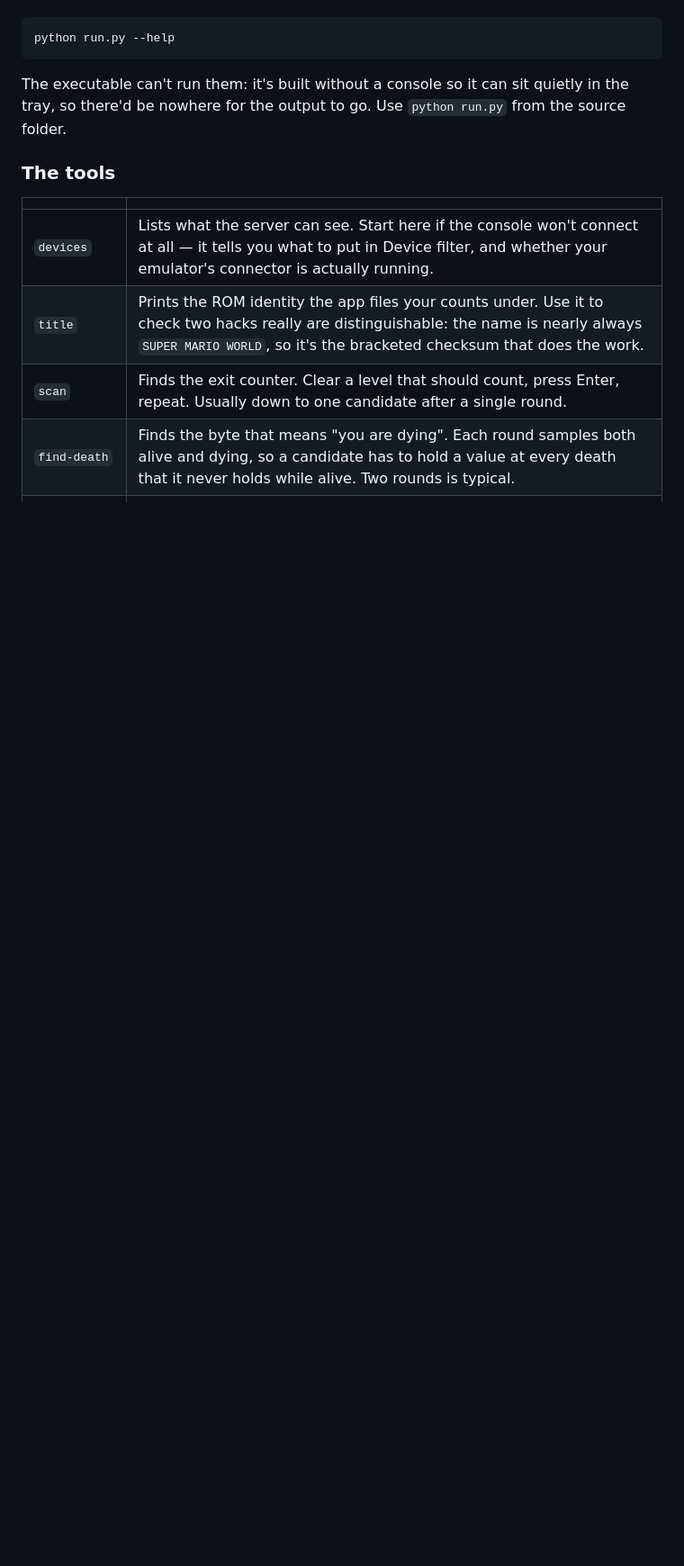
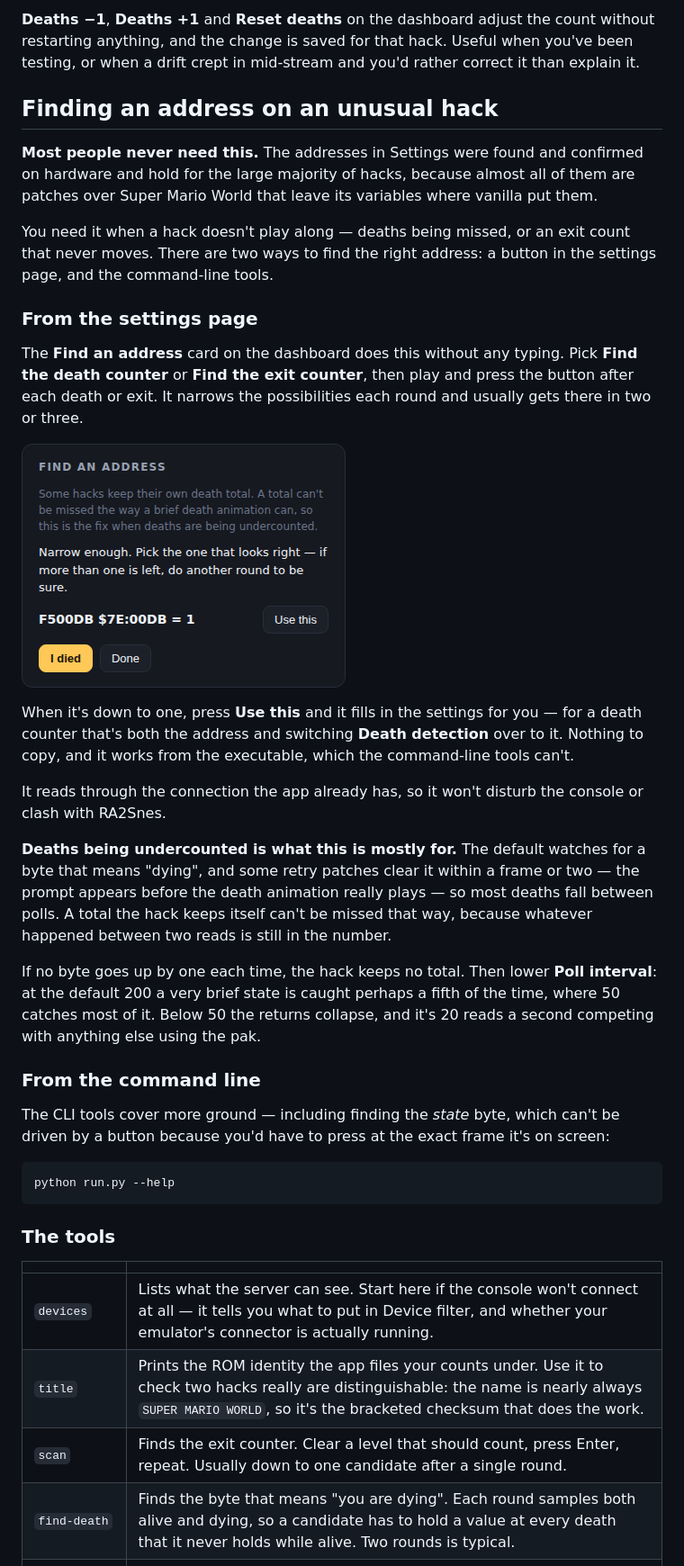
Before and after one commit to l337f00l/smw-stream-tools, a Markdown page: README.md, the part around one of its changes. Shown at 90% size. Drawn GitHub-style; pictures changed too: docs/find-address.png (added); blank space fills up the shorter version.

````diff
--- a/README.md
+++ b/README.md
@@ -354,9 +384,32 @@ They run in a console, because finding an address is a back-and-forth — sample
+**Deaths −1**, **Deaths +1** and **Reset deaths** on the dashboard adjust the count without restarting anything, and the change is saved for that hack. Useful when you've been testing, or when a drift crept in mid-stream and you'd rather correct it than explain it.
+
+## Finding an address on an unusual hack
+
+**Most people never need this.** The addresses in Settings were found and confirmed on hardware and hold for the large majority of hacks, because almost all of them are patches over Super Mario World that leave its variables where vanilla put them.
+
+You need it when a hack doesn't play along — deaths being missed, or an exit count that never moves. There are two ways to find the right address: a button in the settings page, and the command-line tools.
+
+### From the settings page
+
+The **Find an address** card on the dashboard does this without any typing. Pick **Find the death counter** or **Find the exit counter**, then play and press the button after each death or exit. It narrows the possibilities each round and usually gets there in two or three.
+
+![The address finder](docs/find-address.png)
+
+When it's down to one, press **Use this** and it fills in the settings for you — for a death counter that's both the address and switching **Death detection** over to it. Nothing to copy, and it works from the executable, which the command-line tools can't.
+
+It reads through the connection the app already has, so it won't disturb the console or clash with RA2Snes.
+
+**Deaths being undercounted is what this is mostly for.** The default watches for a byte that means "dying", and some retry patches clear it within a frame or two — the prompt appears before the death animation really plays — so most deaths fall between polls. A total the hack keeps itself can't be missed that way, because whatever happened between two reads is still in the number.
+
+If no byte goes up by one each time, the hack keeps no total. Then lower **Poll interval**: at the default 200 a very brief state is caught perhaps a fifth of the time, where 50 catches most of it. Below 50 the returns collapse, and it's 20 reads a second competing with anything else using the pak.
+
+### From the command line
+
+The CLI tools cover more ground — including finding the *state* byte, which can't be driven by a button because you'd have to press at the exact frame it's on screen:
 
 ```
 python run.py --help
 ```
-
-The executable can't run them: it's built without a console so it can sit quietly in the tray, so there'd be nowhere for the output to go. Use `python run.py` from the source folder.
 
 ### The tools
 
````
Also changed, not shown: other parts of README.md (+44 -6 lines), 7 other files.
